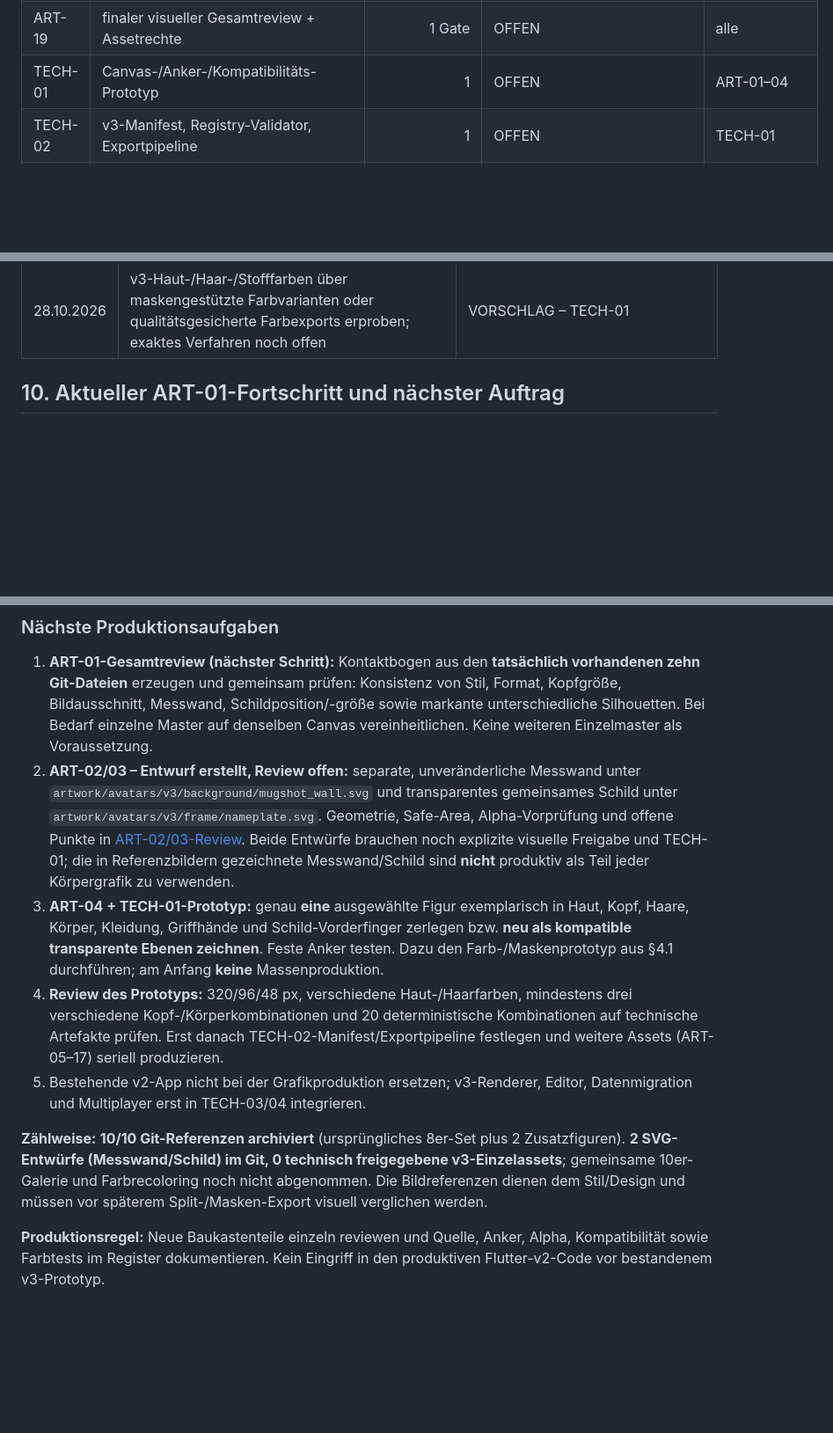
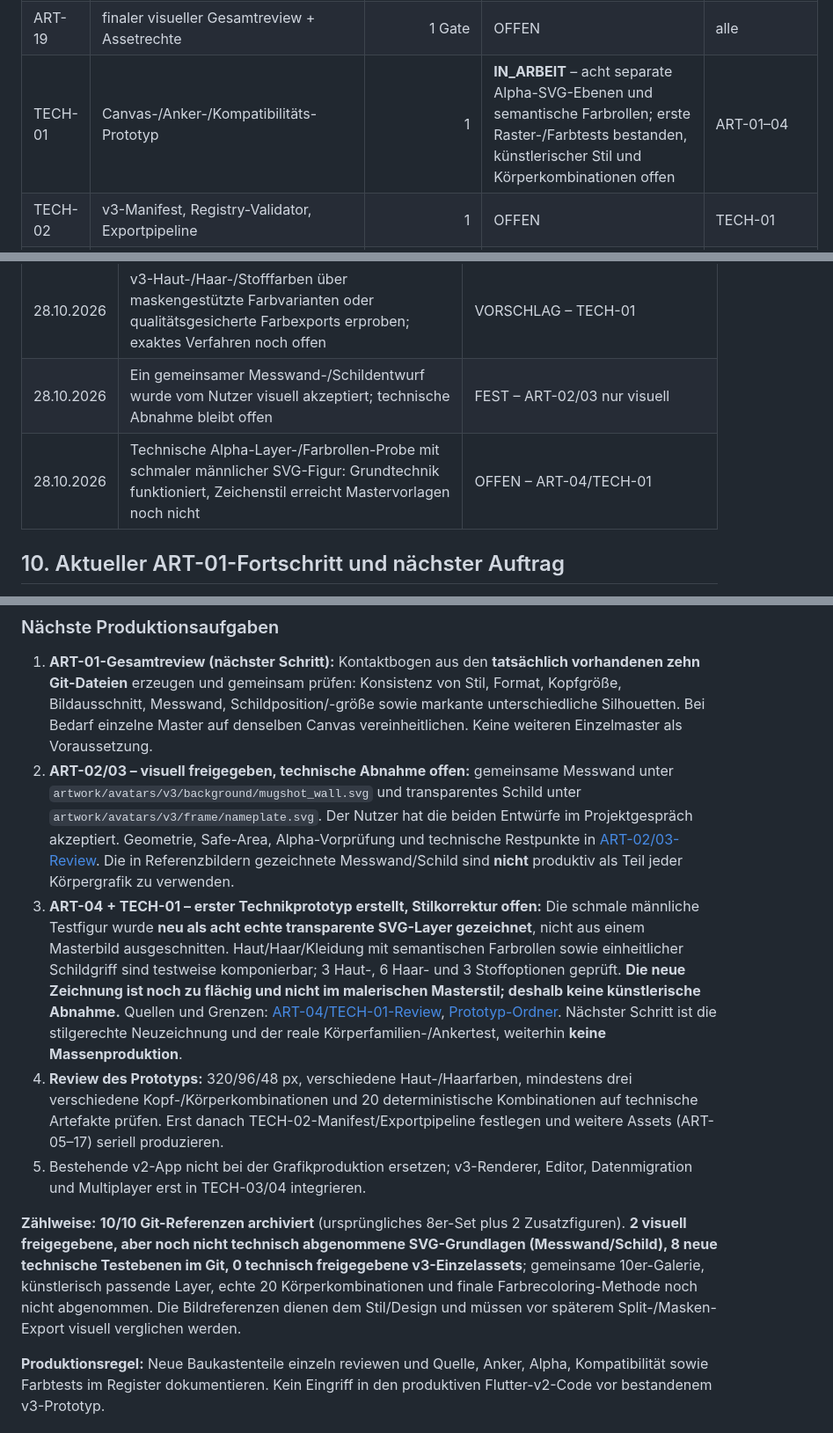
Before and after one commit to philip20794/Trinktribunal, a Markdown page: docs/avatars/AVATAR_GRAPHICS_PLAN.md, 3 parts joined by grey strips. Shown at 88% size. Rendered like a GitHub page; blank space fills up the shorter version.

```diff
--- a/docs/avatars/AVATAR_GRAPHICS_PLAN.md
+++ b/docs/avatars/AVATAR_GRAPHICS_PLAN.md
@@ -125,7 +125,7 @@ Das bestehende v2-Manifest enthält 5 Hautton-IDs (`light`, `medium`, `brown`, `
 | ART-17 | Brillen, Hüte, Schmuck, Piercings, Tattoos, Extras | 18 | OFFEN | ART-07/16 |
 | ART-18 | Kontaktbögen/Regressionsreferenzen aller Optionen | fortlaufend | OFFEN | ab ART-01 |
 | ART-19 | finaler visueller Gesamtreview + Assetrechte | 1 Gate | OFFEN | alle |
-| TECH-01 | Canvas-/Anker-/Kompatibilitäts-Prototyp | 1 | OFFEN | ART-01–04 |
+| TECH-01 | Canvas-/Anker-/Kompatibilitäts-Prototyp | 1 | **IN_ARBEIT** – acht separate Alpha-SVG-Ebenen und semantische Farbrollen; erste Raster-/Farbtests bestanden, künstlerischer Stil und Körperkombinationen offen | ART-01–04 |
 | TECH-02 | v3-Manifest, Registry-Validator, Exportpipeline | 1 | OFFEN | TECH-01 |
 | TECH-03 | Flutter-Kompositor/Editor/Galerie inkl. Namensschild | 1 | OFFEN | TECH-02 |
 | TECH-04 | Speichern, Versionierung, v2→v3-Migration und Multiplayer | 1 | OFFEN | TECH-03 |
@@ -202,6 +202,8 @@ Nächster Schritt: ...
 | 28.10.2026 | Zusätzliche Master 09 und 10 auf Nutzerwunsch; ursprünglicher Acht-Figuren-Sollumfang bleibt Initialgate | FEST |
 | 28.10.2026 | Alle zehn Master-Kompositionsbilder im Git archiviert; nächster Schritt Gesamtreview/Layer-Prototyp, nicht weitere Figurenproduktion | FEST |
 | 28.10.2026 | v3-Haut-/Haar-/Stofffarben über maskengestützte Farbvarianten oder qualitätsgesicherte Farbexports erproben; exaktes Verfahren noch offen | VORSCHLAG – TECH-01 |
+| 28.10.2026 | Ein gemeinsamer Messwand-/Schildentwurf wurde vom Nutzer visuell akzeptiert; technische Abnahme bleibt offen | FEST – ART-02/03 nur visuell |
+| 28.10.2026 | Technische Alpha-Layer-/Farbrollen-Probe mit schmaler männlicher SVG-Figur: Grundtechnik funktioniert, Zeichenstil erreicht Mastervorlagen noch nicht | OFFEN – ART-04/TECH-01 |
 
 ## 10. Aktueller ART-01-Fortschritt und nächster Auftrag
 
@@ -223,12 +225,12 @@ Nächster Schritt: ...
 ### Nächste Produktionsaufgaben
 
 1. **ART-01-Gesamtreview (nächster Schritt):** Kontaktbogen aus den **tatsächlich vorhandenen zehn Git-Dateien** erzeugen und gemeinsam prüfen: Konsistenz von Stil, Format, Kopfgröße, Bildausschnitt, Messwand, Schildposition/-größe sowie markante unterschiedliche Silhouetten. Bei Bedarf einzelne Master auf denselben Canvas vereinheitlichen. Keine weiteren Einzelmaster als Voraussetzung.
-2. **ART-02/03 – Entwurf erstellt, Review offen:** separate, unveränderliche Messwand unter `artwork/avatars/v3/background/mugshot_wall.svg` und transparentes gemeinsames Schild unter `artwork/avatars/v3/frame/nameplate.svg`. Geometrie, Safe-Area, Alpha-Vorprüfung und offene Punkte in [ART-02/03-Review](reviews/art02-art03-foundation-2026-10-28.md). Beide Entwürfe brauchen noch explizite visuelle Freigabe und TECH-01; die in Referenzbildern gezeichnete Messwand/Schild sind **nicht** produktiv als Teil jeder Körpergrafik zu verwenden.
-3. **ART-04 + TECH-01-Prototyp:** genau **eine** ausgewählte Figur exemplarisch in Haut, Kopf, Haare, Körper, Kleidung, Griffhände und Schild-Vorderfinger zerlegen bzw. **neu als kompatible transparente Ebenen zeichnen**. Feste Anker testen. Dazu den Farb-/Maskenprototyp aus §4.1 durchführen; am Anfang **keine** Massenproduktion.
+2. **ART-02/03 – visuell freigegeben, technische Abnahme offen:** gemeinsame Messwand unter `artwork/avatars/v3/background/mugshot_wall.svg` und transparentes Schild unter `artwork/avatars/v3/frame/nameplate.svg`. Der Nutzer hat die beiden Entwürfe im Projektgespräch akzeptiert. Geometrie, Safe-Area, Alpha-Vorprüfung und technische Restpunkte in [ART-02/03-Review](reviews/art02-art03-foundation-2026-10-28.md). Die in Referenzbildern gezeichnete Messwand/Schild sind **nicht** produktiv als Teil jeder Körpergrafik zu verwenden.
+3. **ART-04 + TECH-01 – erster Technikprototyp erstellt, Stilkorrektur offen:** Die schmale männliche Testfigur wurde **neu als acht echte transparente SVG-Layer gezeichnet**, nicht aus einem Masterbild ausgeschnitten. Haut/Haar/Kleidung mit semantischen Farbrollen sowie einheitlicher Schildgriff sind testweise komponierbar; 3 Haut-, 6 Haar- und 3 Stoffoptionen geprüft. **Die neue Zeichnung ist noch zu flächig und nicht im malerischen Masterstil; deshalb keine künstlerische Abnahme.** Quellen und Grenzen: [ART-04/TECH-01-Review](reviews/art04-tech01-male09-prototype-2026-10-28.md), [Prototyp-Ordner](../../artwork/avatars/v3/prototypes/male_09/). Nächster Schritt ist die stilgerechte Neuzeichnung und der reale Körperfamilien-/Ankertest, weiterhin **keine Massenproduktion**.
 4. **Review des Prototyps:** 320/96/48 px, verschiedene Haut-/Haarfarben, mindestens drei verschiedene Kopf-/Körperkombinationen und 20 deterministische Kombinationen auf technische Artefakte prüfen. Erst danach TECH-02-Manifest/Exportpipeline festlegen und weitere Assets (ART-05–17) seriell produzieren.
 5. Bestehende v2-App nicht bei der Grafikproduktion ersetzen; v3-Renderer, Editor, Datenmigration und Multiplayer erst in TECH-03/04 integrieren.
 
-**Zählweise:** **10/10 Git-Referenzen archiviert** (ursprüngliches 8er-Set plus 2 Zusatzfiguren). **2 SVG-Entwürfe (Messwand/Schild) im Git, 0 technisch freigegebene v3-Einzelassets**; gemeinsame 10er-Galerie und Farbrecoloring noch nicht abgenommen. Die Bildreferenzen dienen dem Stil/Design und müssen vor späterem Split-/Masken-Export visuell verglichen werden.
+**Zählweise:** **10/10 Git-Referenzen archiviert** (ursprüngliches 8er-Set plus 2 Zusatzfiguren). **2 visuell freigegebene, aber noch nicht technisch abgenommene SVG-Grundlagen (Messwand/Schild), 8 neue technische Testebenen im Git, 0 technisch freigegebene v3-Einzelassets**; gemeinsame 10er-Galerie, künstlerisch passende Layer, echte 20 Körperkombinationen und finale Farbrecoloring-Methode noch nicht abgenommen. Die Bildreferenzen dienen dem Stil/Design und müssen vor späterem Split-/Masken-Export visuell verglichen werden.
 
 **Produktionsregel:** Neue Baukastenteile einzeln reviewen und Quelle, Anker, Alpha, Kompatibilität sowie Farbtests im Register dokumentieren. Kein Eingriff in den produktiven Flutter-v2-Code vor bestandenem v3-Prototyp.
 
```
Also changed, not shown: other parts of docs/avatars/AVATAR_GRAPHICS_PLAN.md (+17 -3 lines).
